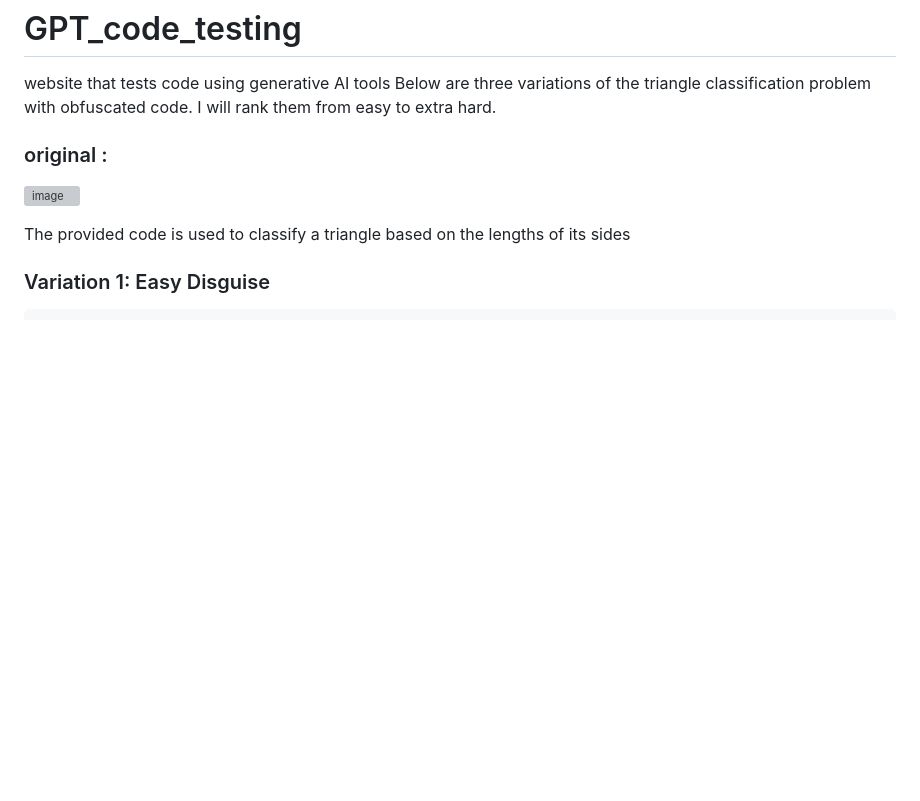
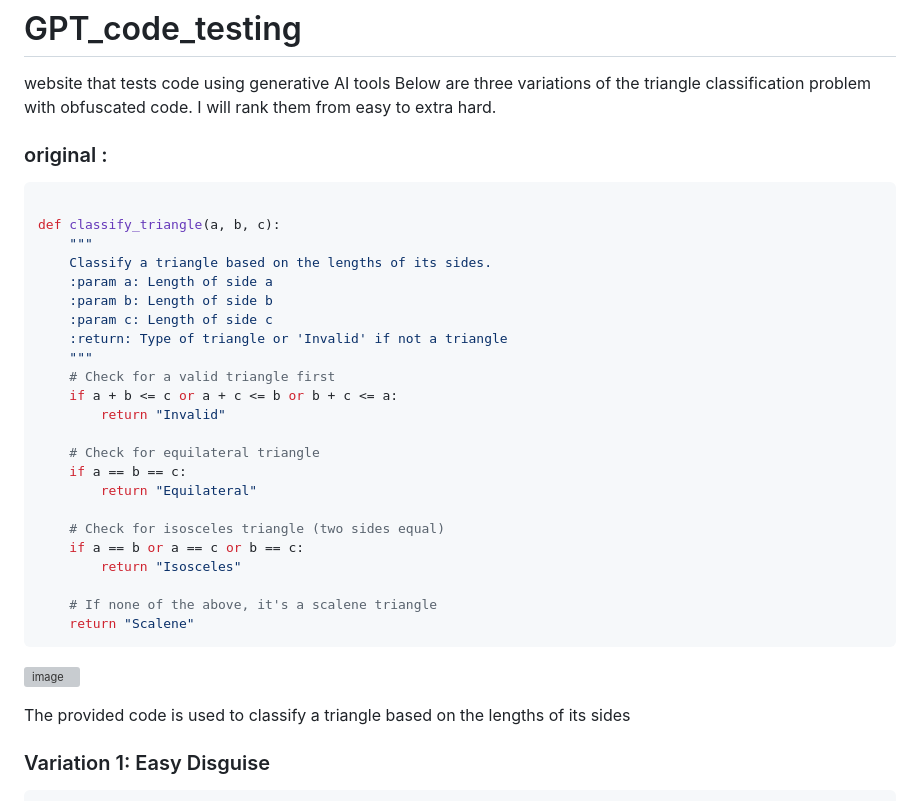
Before and after one commit to yousif-hag-ahmed/GPT_code_testing, a Markdown page: README.md, the part around the change. Rendered like a GitHub page; blank space fills up the shorter version; grey boxes are pictures that could not be loaded.

````diff
--- a/README.md
+++ b/README.md
@@ -2,6 +2,33 @@
 website that tests code using generative AI tools
 Below are three variations of the triangle classification problem with obfuscated code. I will rank them from easy to extra hard.
 ### original :
+
+```python
+
+def classify_triangle(a, b, c):
+    """
+    Classify a triangle based on the lengths of its sides.
+    :param a: Length of side a
+    :param b: Length of side b
+    :param c: Length of side c
+    :return: Type of triangle or 'Invalid' if not a triangle
+    """
+    # Check for a valid triangle first
+    if a + b <= c or a + c <= b or b + c <= a:
+        return "Invalid"
+
+    # Check for equilateral triangle
+    if a == b == c:
+        return "Equilateral"
+
+    # Check for isosceles triangle (two sides equal)
+    if a == b or a == c or b == c:
+        return "Isosceles"
+
+    # If none of the above, it's a scalene triangle
+    return "Scalene"
+```
+
 ![image](https://github.com/yousif-hag-ahmed/GPT_code_testing/assets/69925471/3ffbf751-fea3-47ce-ae7c-0d61e5d77c70)
 
 The provided code is used to classify a triangle based on the lengths of its sides
````
